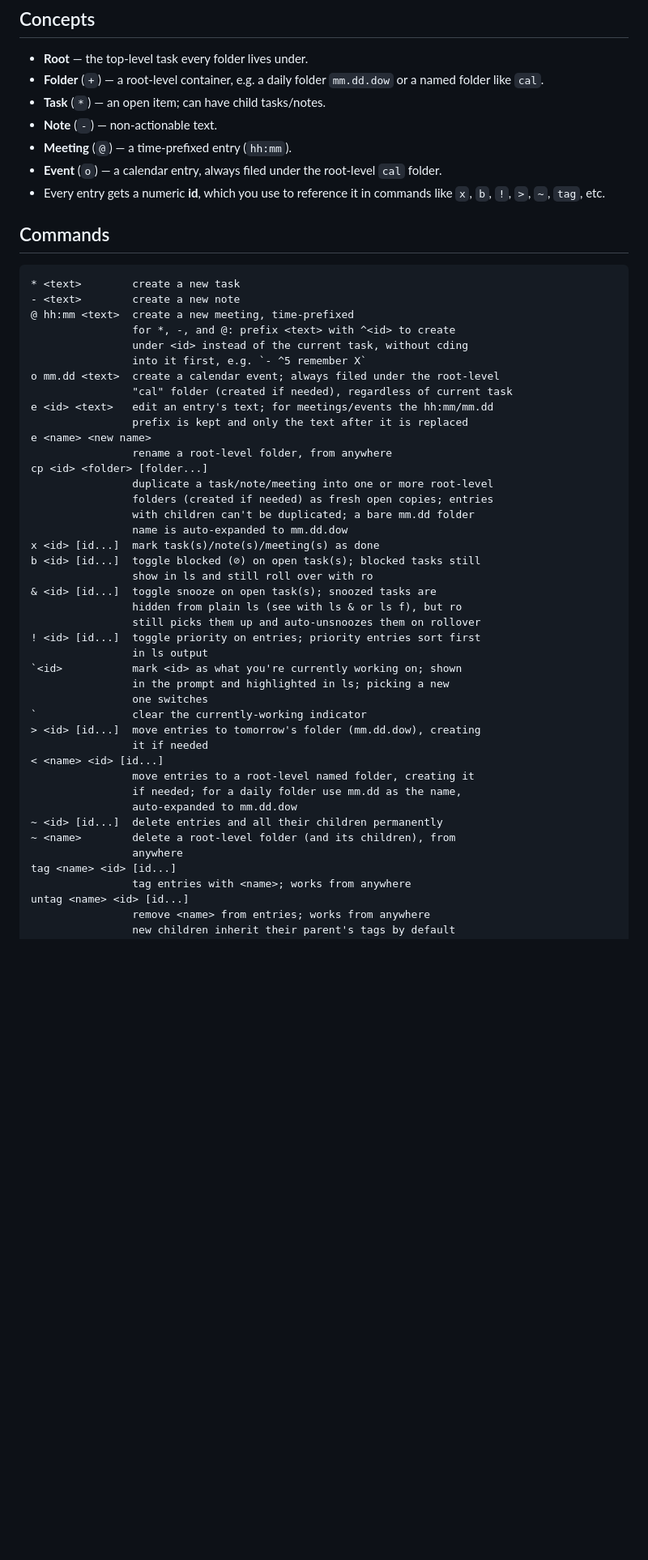
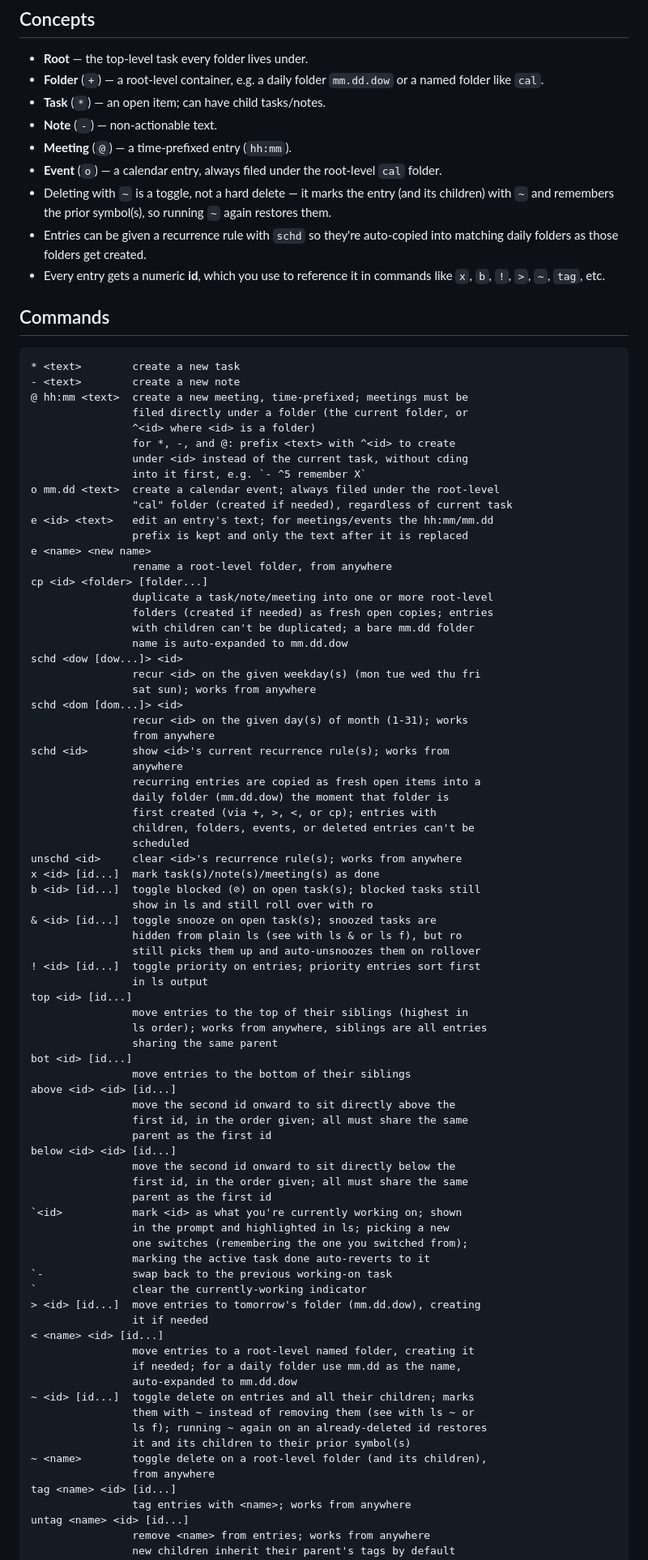
Before and after one commit to mohdejaz/bujo, a Markdown page: README.md, the part around one of its changes. Shown at 81% size. Drawn GitHub-style; blank space fills up the shorter version.

````diff
--- a/README.md
+++ b/README.md
@@ -39,6 +39,11 @@ BUJO_DB=/path/to/bujo.db python3 bujo.py
 - **Meeting** (`@`) — a time-prefixed entry (`hh:mm`).
 - **Event** (`o`) — a calendar entry, always filed under the root-level `cal`
   folder.
+- Deleting with `~` is a toggle, not a hard delete — it marks the entry (and
+  its children) with `~` and remembers the prior symbol(s), so running `~`
+  again restores them.
+- Entries can be given a recurrence rule with `schd` so they're
+  auto-copied into matching daily folders as those folders get created.
 - Every entry gets a numeric **id**, which you use to reference it in
   commands like `x`, `b`, `!`, `>`, `~`, `tag`, etc.
 
@@ -47,7 +52,9 @@ BUJO_DB=/path/to/bujo.db python3 bujo.py
 ```
 * <text>        create a new task
 - <text>        create a new note
-@ hh:mm <text>  create a new meeting, time-prefixed
+@ hh:mm <text>  create a new meeting, time-prefixed; meetings must be
+                filed directly under a folder (the current folder, or
+                ^<id> where <id> is a folder)
                 for *, -, and @: prefix <text> with ^<id> to create
                 under <id> instead of the current task, without cding
                 into it first, e.g. `- ^5 remember X`
@@ -62,6 +69,20 @@ cp <id> <folder> [folder...]
                 folders (created if needed) as fresh open copies; entries
                 with children can't be duplicated; a bare mm.dd folder
                 name is auto-expanded to mm.dd.dow
+schd <dow [dow...]> <id>
+                recur <id> on the given weekday(s) (mon tue wed thu fri
+                sat sun); works from anywhere
+schd <dom [dom...]> <id>
+                recur <id> on the given day(s) of month (1-31); works
+                from anywhere
+schd <id>       show <id>'s current recurrence rule(s); works from
+                anywhere
+                recurring entries are copied as fresh open items into a
+                daily folder (mm.dd.dow) the moment that folder is
+                first created (via +, >, <, or cp); entries with
+                children, folders, events, or deleted entries can't be
+                scheduled
+unschd <id>     clear <id>'s recurrence rule(s); works from anywhere
 x <id> [id...]  mark task(s)/note(s)/meeting(s) as done
 b <id> [id...]  toggle blocked (⊘) on open task(s); blocked tasks still
                 show in ls and still roll over with ro
@@ -70,9 +91,25 @@ b <id> [id...]  toggle blocked (⊘) on open task(s); blocked tasks still
                 still picks them up and auto-unsnoozes them on rollover
 ! <id> [id...]  toggle priority on entries; priority entries sort first
                 in ls output
+top <id> [id...]
+                move entries to the top of their siblings (highest in
+                ls order); works from anywhere, siblings are all entries
+                sharing the same parent
+bot <id> [id...]
+                move entries to the bottom of their siblings
+above <id> <id> [id...]
+                move the second id onward to sit directly above the
+                first id, in the order given; all must share the same
+                parent as the first id
+below <id> <id> [id...]
+                move the second id onward to sit directly below the
+                first id, in the order given; all must share the same
+                parent as the first id
 `<id>           mark <id> as what you're currently working on; shown
                 in the prompt and highlighted in ls; picking a new
-                one switches
+                one switches (remembering the one you switched from);
+                marking the active task done auto-reverts to it
+`-              swap back to the previous working-on task
 `               clear the currently-working indicator
 > <id> [id...]  move entries to tomorrow's folder (mm.dd.dow), creating
                 it if needed
@@ -80,9 +117,12 @@ b <id> [id...]  toggle blocked (⊘) on open task(s); blocked tasks still
                 move entries to a root-level named folder, creating it
                 if needed; for a daily folder use mm.dd as the name,
                 auto-expanded to mm.dd.dow
-~ <id> [id...]  delete entries and all their children permanently
-~ <name>        delete a root-level folder (and its children), from
-                anywhere
+~ <id> [id...]  toggle delete on entries and all their children; marks
+                them with ~ instead of removing them (see with ls ~ or
+                ls f); running ~ again on an already-deleted id restores
+                it and its children to their prior symbol(s)
+~ <name>        toggle delete on a root-level folder (and its children),
+                from anywhere
 tag <name> <id> [id...]
                 tag entries with <name>; works from anywhere
 untag <name> <id> [id...]
````
Also changed, not shown: other parts of README.md (+10 -2 lines).
